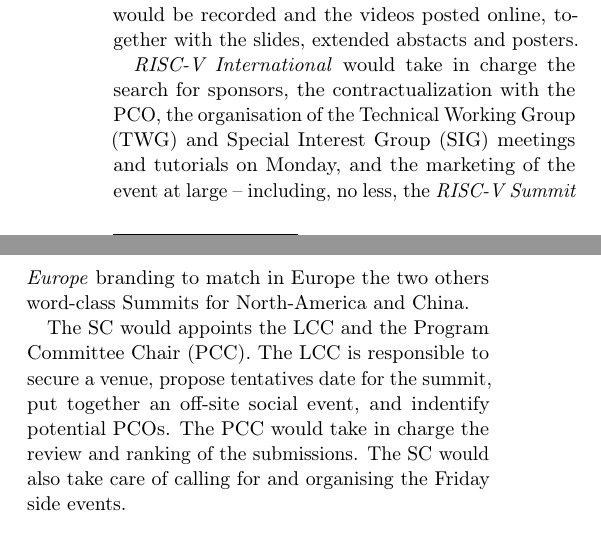
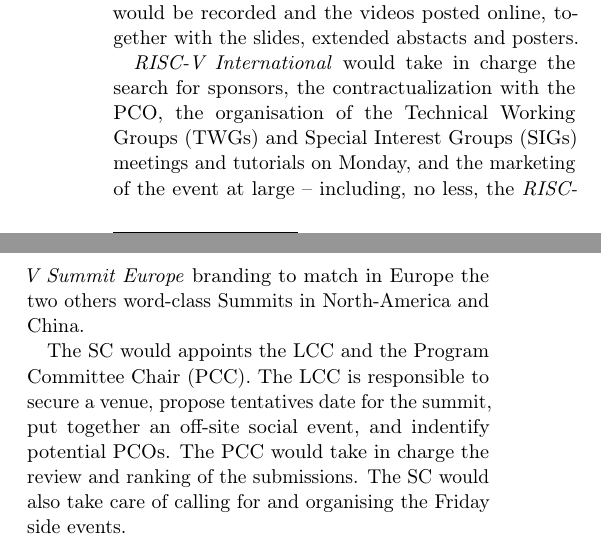
Before and after one commit to c-fabre/2026-08-summit-europe-history, a LaTeX document (article.tex): two parts of the columns of page 3 of 4, joined at a grey line, cut so that both start at the same text. Compiled offline with pdfLaTeX.

Commit message:
Fix: typo.

```diff
--- a/article.tex
+++ b/article.tex
@@ -269,10 +269,10 @@
 
 \citetitle{RISCV} would take in charge the search for sponsors, the
 contractualization with the \gls{pco}, the organisation of the
-\gls{twg} and \gls{sig} meetings and tutorials on Monday, and the
+\glspl{twg} and \glspl{sig} meetings and tutorials on Monday, and the
 marketing of the event at large -- including, no less, the
 \emph{RISC-V Summit Europe} branding to match in Europe the two others
-word-class Summits for North-America and China.
+word-class Summits in North-America and China.
 
 The \gls{sc} would appoints the \gls{lcc} and the \gls{pcc}. The
 \gls{lcc} is responsible to secure a venue, propose tentatives date
```
